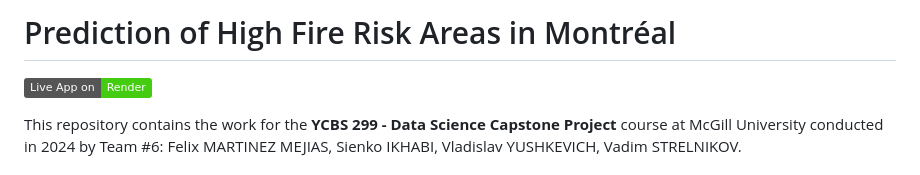
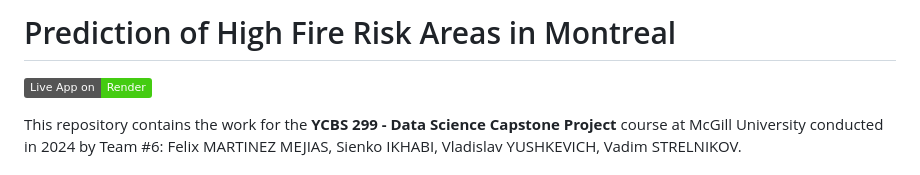
Before and after one commit to vlad-uve/Fire-Risk-Prediction-in-Montreal, a Markdown page: README.md, the part around the change printed below. Rendered like a GitHub page; badges without logos.

```diff
--- a/README.md
+++ b/README.md
@@ -1,4 +1,4 @@
-# Prediction of High Fire Risk Areas in Montréal
+# Prediction of High Fire Risk Areas in Montreal
 [![Deploy on Render](https://img.shields.io/badge/Live%20App%20on-Render-brightgreen)](https://fire-risk-prediction-in-montreal.onrender.com)
 
 This repository contains the work for the **YCBS 299 - Data Science Capstone Project** course at McGill University conducted in 2024 by Team #6: Felix MARTINEZ MEJIAS, Sienko IKHABI, Vladislav YUSHKEVICH, Vadim STRELNIKOV.
```
Also changed, not shown: other parts of README.md (+18 -11 lines).
